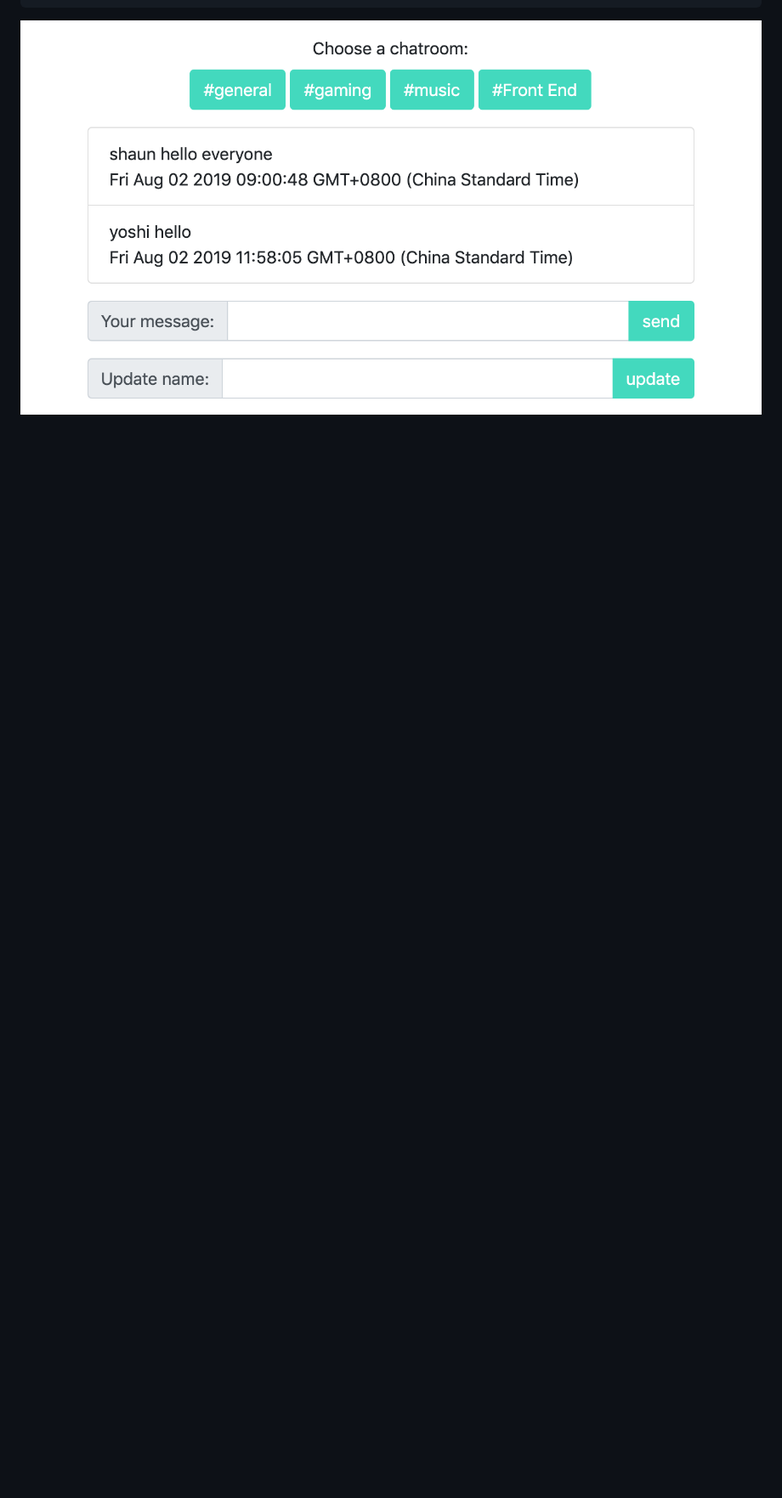
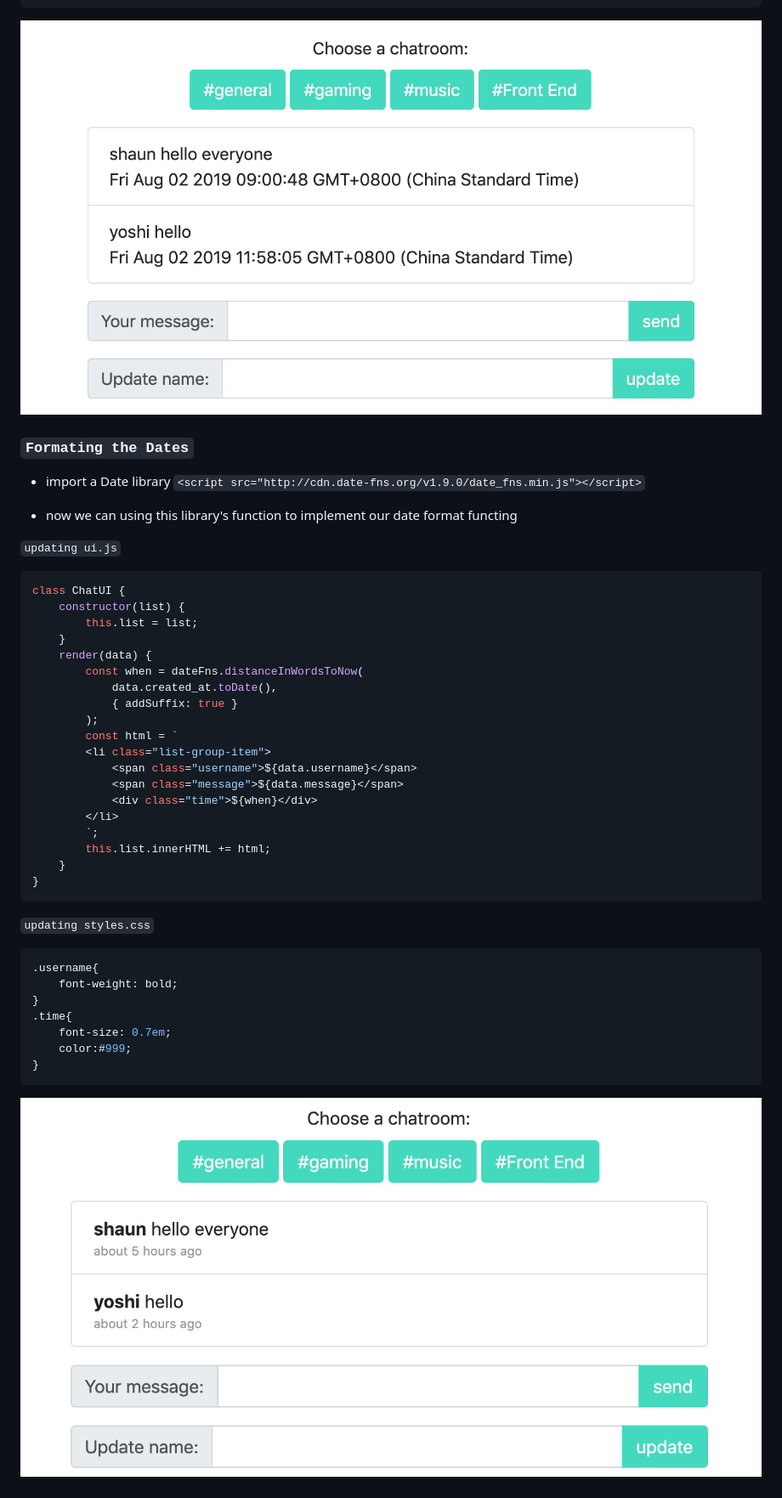
Before and after one commit to NovemberFall/JavaScript_Project, a Markdown page: chatroom.md, the part around the change printed below. Shown: that part at 85% size. Rendered like a GitHub page; pictures changed too: img/2019-08-02-14-23-26.png (added); blank space fills up the shorter version.

Commit message:
chatroom done

````diff
--- a/chatroom.md
+++ b/chatroom.md
@@ -421,3 +421,56 @@ class ChatUI {
 }
 ```
 ![](img/2019-08-02-13-49-54.png)
+
+
+
+
+
+### `Formating the Dates`
+
+- import a Date library
+`<script src="http://cdn.date-fns.org/v1.9.0/date_fns.min.js"></script>`
+
+- now we can using this library's function to implement our date format functing
+
+`updating ui.js`
+```js
+class ChatUI {
+    constructor(list) {
+        this.list = list;
+    }
+    render(data) {
+        const when = dateFns.distanceInWordsToNow(
+            data.created_at.toDate(),
+            { addSuffix: true }
+        );
+        const html = `
+        <li class="list-group-item">
+            <span class="username">${data.username}</span>
+            <span class="message">${data.message}</span>
+            <div class="time">${when}</div>
+        </li>
+        `;
+        this.list.innerHTML += html;
+    }
+}
+```
+
+`updating styles.css`
+```css
+.username{
+    font-weight: bold;
+}
+.time{
+    font-size: 0.7em;
+    color:#999;
+}
+```
+![](img/2019-08-02-14-23-26.png)
+
+
+
+
+
+
+
````
Also changed, not shown: other parts of chatroom.md (+185 -0 lines), img/2019-08-02-14-38-21.png (added), img/2019-08-02-15-11-26.png (added), img/2019-08-02-15-29-59.png (added), 5 other files.
